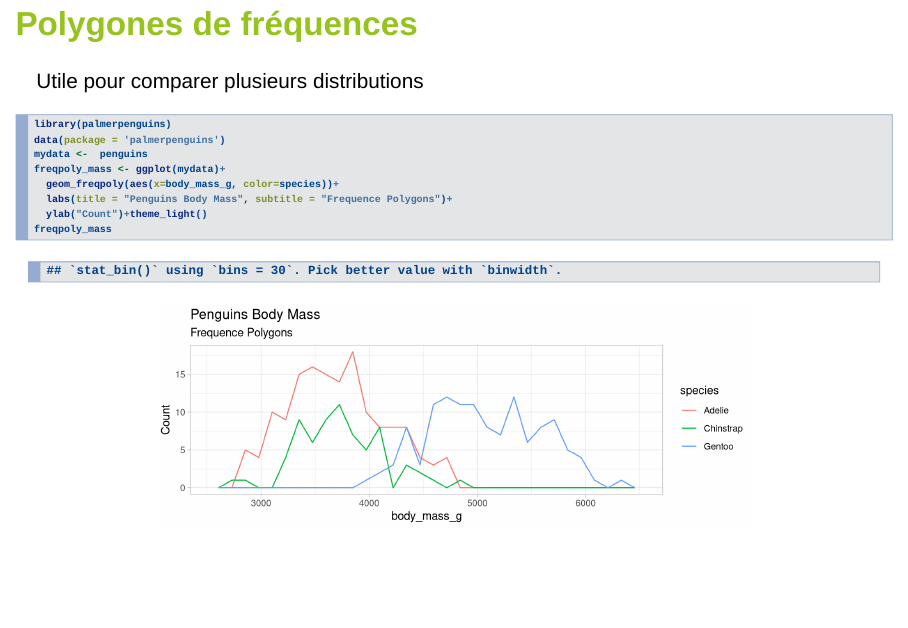
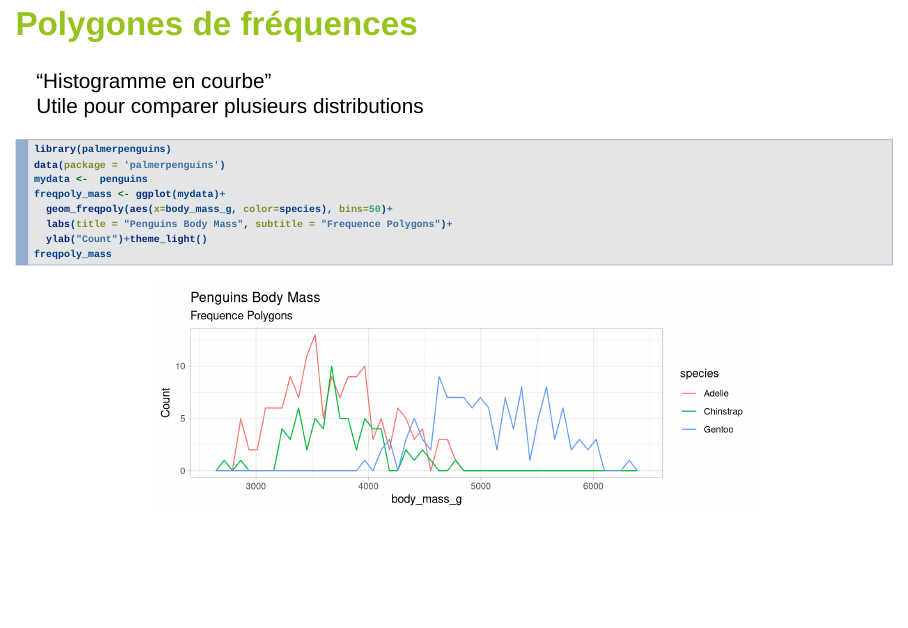
Before and after one commit to chapinux/AnalyseUnivariee, an R Markdown document (Cours_Univariee.Rmd): page 70 of 80. Rendered offline with R 4.5, knitr and Pandoc, with nearby package versions; drawn as Slidy slides in place of the format the file asks for; code that draws random numbers runs with fixed seeds of ours; some code elsewhere in the file could not run offline.

Commit message:
proofread

```diff
--- a/Cours_Univariee.Rmd
+++ b/Cours_Univariee.Rmd
@@ -910,7 +910,8 @@ pyramide_mass
 
 ## Polygones de fréquences
 
-
+"Histogramme en courbe"
+<br>
 Utile pour comparer plusieurs distributions
 
 
@@ -919,7 +920,7 @@ library(palmerpenguins)
 data(package = 'palmerpenguins')
 mydata <-  penguins
 freqpoly_mass <- ggplot(mydata)+
-  geom_freqpoly(aes(x=body_mass_g, color=species))+
+  geom_freqpoly(aes(x=body_mass_g, color=species), bins=50)+
   labs(title = "Penguins Body Mass", subtitle = "Frequence Polygons")+
   ylab("Count")+theme_light()
 freqpoly_mass
```
Also changed, not shown: style.css (+1 -1 lines), Cours_Univariee.Rmd (5 more changed lines).
